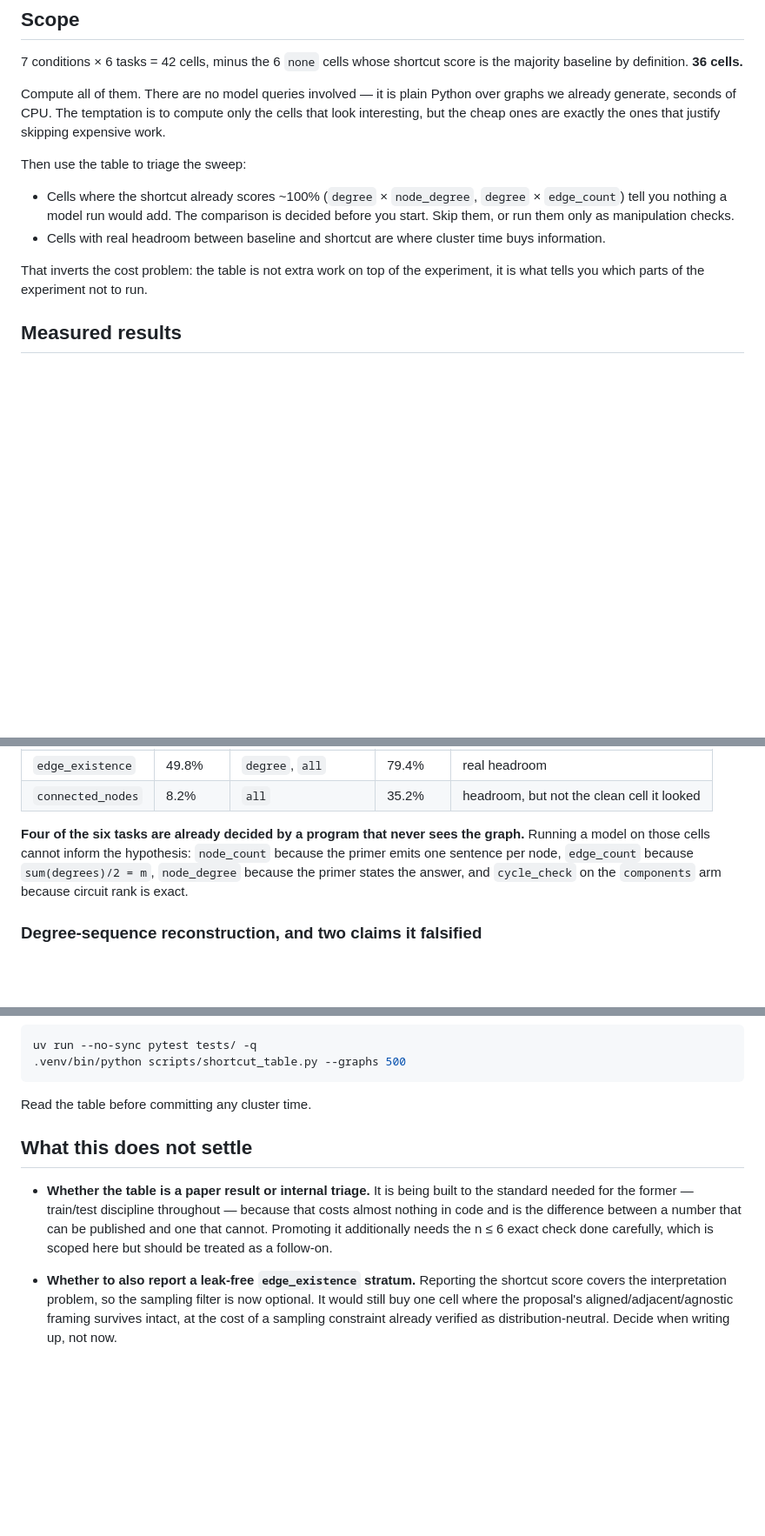
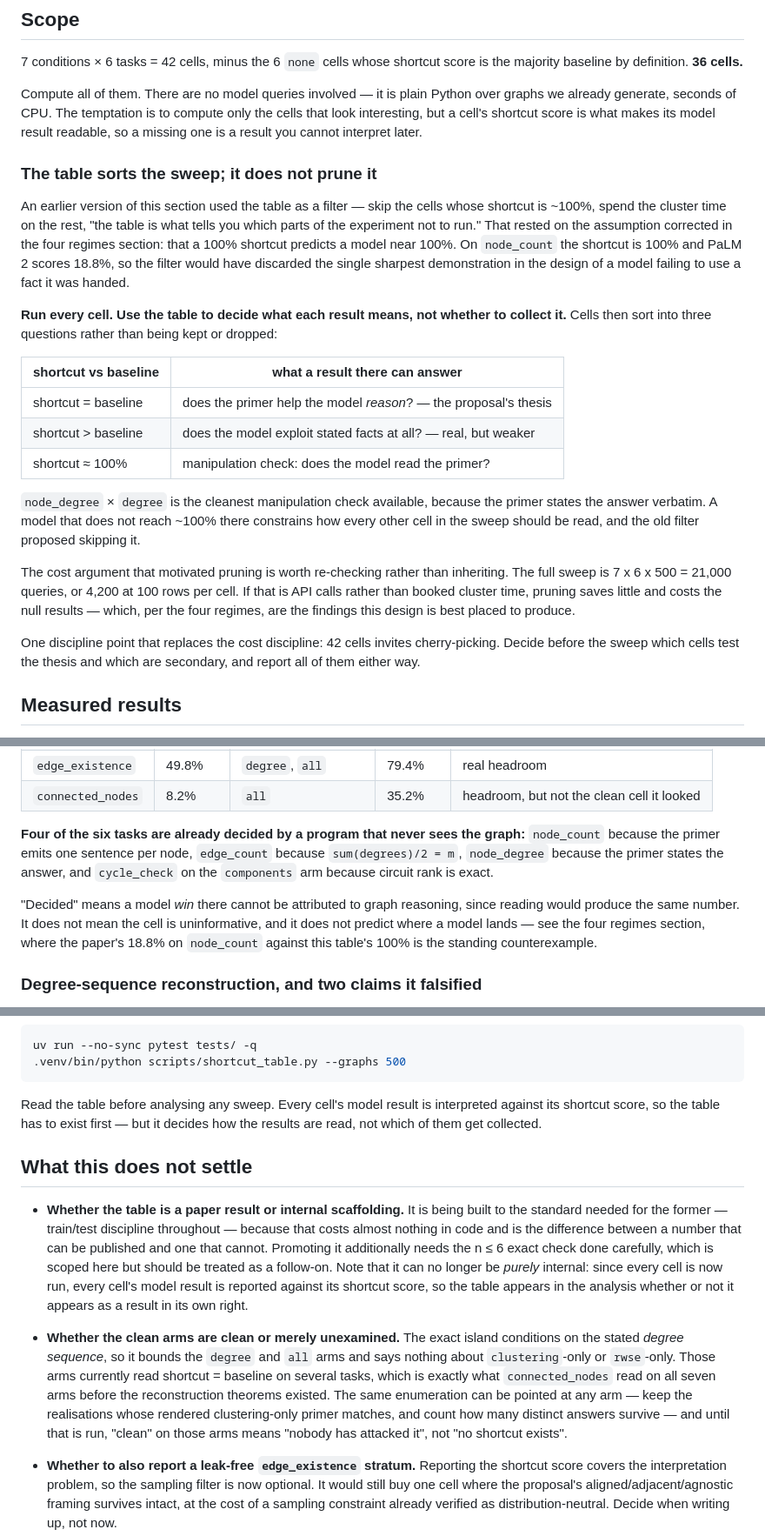
Before and after one commit to GalBrk/GraphTalk, a Markdown page: docs/plans/shortcut-ceilings.md, 3 parts joined by grey strips. Shown at 87% size. GitHub-like rendering; blank space fills up the shorter version.

````diff
--- a/docs/plans/shortcut-ceilings.md
+++ b/docs/plans/shortcut-ceilings.md
@@ -252,18 +293,39 @@ majority baseline by definition. **36 cells.**
 
 Compute all of them. There are no model queries involved — it is plain Python over graphs
 we already generate, seconds of CPU. The temptation is to compute only the cells that look
-interesting, but the cheap ones are exactly the ones that justify skipping expensive work.
+interesting, but a cell's shortcut score is what makes its model result readable, so a
+missing one is a result you cannot interpret later.
 
-Then use the table to triage the sweep:
+### The table sorts the sweep; it does not prune it
 
-- Cells where the shortcut already scores ~100% (`degree` × `node_degree`, `degree` ×
-  `edge_count`) tell you nothing a model run would add. The comparison is decided before
-  you start. Skip them, or run them only as manipulation checks.
-- Cells with real headroom between baseline and shortcut are where cluster time buys
-  information.
+An earlier version of this section used the table as a filter — skip the cells whose
+shortcut is ~100%, spend the cluster time on the rest, "the table is what tells you which
+parts of the experiment not to run." That rested on the assumption corrected in the four
+regimes section: that a 100% shortcut predicts a model near 100%. On `node_count` the
+shortcut is 100% and PaLM 2 scores 18.8%, so the filter would have discarded the single
+sharpest demonstration in the design of a model failing to use a fact it was handed.
 
-That inverts the cost problem: the table is not extra work on top of the experiment, it is
-what tells you which parts of the experiment not to run.
+**Run every cell. Use the table to decide what each result means, not whether to collect
+it.** Cells then sort into three questions rather than being kept or dropped:
+
+| shortcut vs baseline | what a result there can answer |
+|---|---|
+| shortcut = baseline | does the primer help the model *reason*? — the proposal's thesis |
+| shortcut > baseline | does the model exploit stated facts at all? — real, but weaker |
+| shortcut ≈ 100% | manipulation check: does the model read the primer? |
+
+`node_degree` × `degree` is the cleanest manipulation check available, because the primer
+states the answer verbatim. A model that does not reach ~100% there constrains how every
+other cell in the sweep should be read, and the old filter proposed skipping it.
+
+The cost argument that motivated pruning is worth re-checking rather than inheriting. The
+full sweep is 7 x 6 x 500 = 21,000 queries, or 4,200 at 100 rows per cell. If that is API
+calls rather than booked cluster time, pruning saves little and costs the null results —
+which, per the four regimes, are the findings this design is best placed to produce.
+
+One discipline point that replaces the cost discipline: 42 cells invites cherry-picking.
+Decide before the sweep which cells test the thesis and which are secondary, and report
+all of them either way.
 
 ## Measured results
 
@@ -279,11 +341,15 @@ seed 1234. Shortcut score at rung 3, against the majority baseline.
 | `edge_existence` | 49.8% | `degree`, `all` | 79.4% | real headroom |
 | `connected_nodes` | 8.2% | `all` | 35.2% | headroom, but not the clean cell it looked |
 
-**Four of the six tasks are already decided by a program that never sees the graph.**
-Running a model on those cells cannot inform the hypothesis: `node_count` because the
-primer emits one sentence per node, `edge_count` because `sum(degrees)/2 = m`,
-`node_degree` because the primer states the answer, and `cycle_check` on the `components`
-arm because circuit rank is exact.
+**Four of the six tasks are already decided by a program that never sees the graph:**
+`node_count` because the primer emits one sentence per node, `edge_count` because
+`sum(degrees)/2 = m`, `node_degree` because the primer states the answer, and `cycle_check`
+on the `components` arm because circuit rank is exact.
+
+"Decided" means a model *win* there cannot be attributed to graph reasoning, since reading
+would produce the same number. It does not mean the cell is uninformative, and it does not
+predict where a model lands — see the four regimes section, where the paper's 18.8% on
+`node_count` against this table's 100% is the standing counterexample.
 
 ### Degree-sequence reconstruction, and two claims it falsified
 
@@ -491,15 +557,28 @@ uv run --no-sync pytest tests/ -q
 .venv/bin/python scripts/shortcut_table.py --graphs 500
 ```
 
-Read the table before committing any cluster time.
+Read the table before analysing any sweep. Every cell's model result is interpreted
+against its shortcut score, so the table has to exist first — but it decides how the
+results are read, not which of them get collected.
 
 ## What this does not settle
 
-- **Whether the table is a paper result or internal triage.** It is being built to the
+- **Whether the table is a paper result or internal scaffolding.** It is being built to the
   standard needed for the former — train/test discipline throughout — because that costs
   almost nothing in code and is the difference between a number that can be published and
   one that cannot. Promoting it additionally needs the n ≤ 6 exact check done carefully,
-  which is scoped here but should be treated as a follow-on.
+  which is scoped here but should be treated as a follow-on. Note that it can no longer be
+  *purely* internal: since every cell is now run, every cell's model result is reported
+  against its shortcut score, so the table appears in the analysis whether or not it
+  appears as a result in its own right.
+- **Whether the clean arms are clean or merely unexamined.** The exact island conditions on
+  the stated *degree sequence*, so it bounds the `degree` and `all` arms and says nothing
+  about `clustering`-only or `rwse`-only. Those arms currently read shortcut = baseline on
+  several tasks, which is exactly what `connected_nodes` read on all seven arms before the
+  reconstruction theorems existed. The same enumeration can be pointed at any arm — keep
+  the realisations whose rendered clustering-only primer matches, and count how many
+  distinct answers survive — and until that is run, "clean" on those arms means "nobody has
+  attacked it", not "no shortcut exists".
 - **Whether to also report a leak-free `edge_existence` stratum.** Reporting the shortcut
   score covers the interpretation problem, so the sampling filter is now optional. It
   would still buy one cell where the proposal's aligned/adjacent/agnostic framing survives
````
Also changed, not shown: other parts of docs/plans/shortcut-ceilings.md (+41 -0 lines), README.md (+7 -2 lines).
